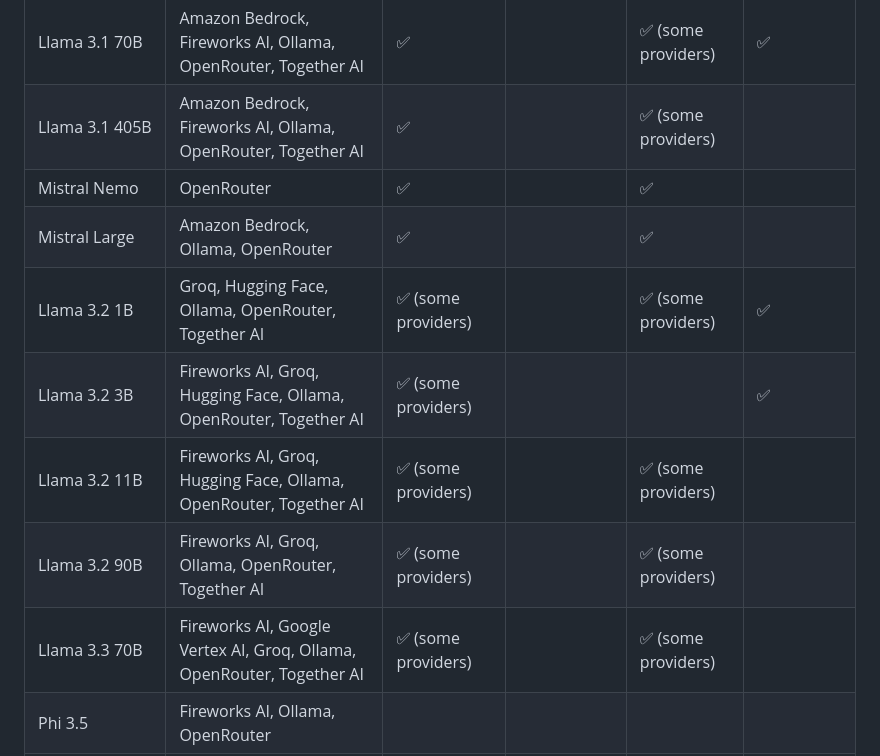
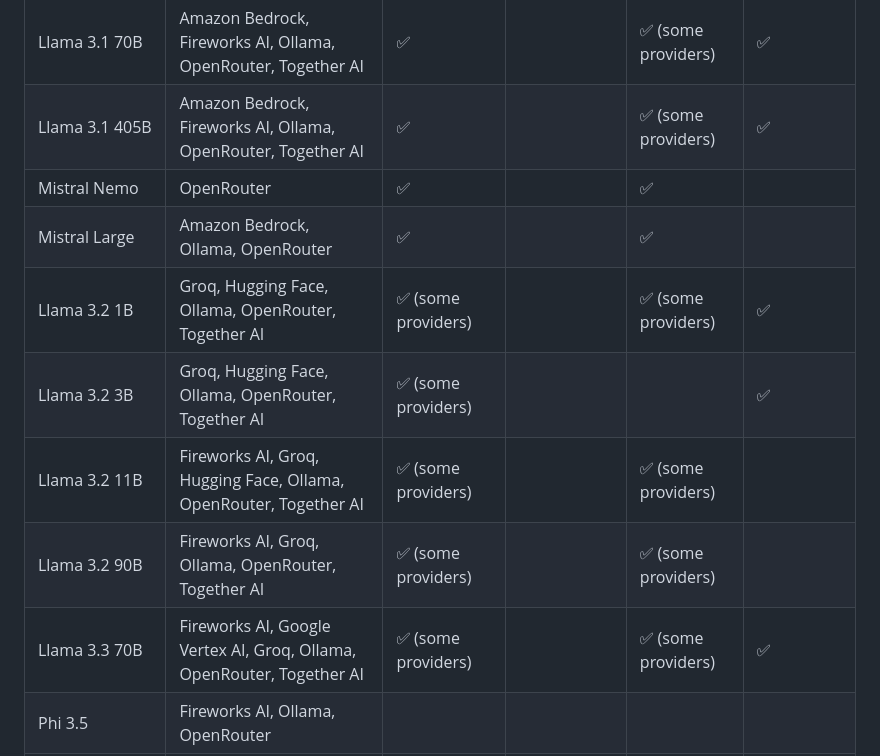
Before and after one commit to Kiln-AI/docs, a Markdown page: docs/models-and-ai-providers.md, the part around the change printed below. Drawn GitHub-style.

```diff
--- a/docs/models-and-ai-providers.md
+++ b/docs/models-and-ai-providers.md
@@ -81,14 +81,14 @@ You can request we add models [here](https://github.com/Kiln-AI/Kiln/issues/29).
 | Nemotron 70B                  | OpenRouter                                                            |                     |                     |                     |                   |
 | Llama 3.1 8B                  | Amazon Bedrock, Fireworks AI, Groq, Ollama, OpenRouter, Together AI   | ✅︎ (some providers) |                     | ✅︎ (some providers) | ✅︎                |
 | Llama 3.1 70B                 | Amazon Bedrock, Fireworks AI, Ollama, OpenRouter, Together AI         | ✅︎                  |                     | ✅︎ (some providers) | ✅︎                |
-| Llama 3.1 405B                | Amazon Bedrock, Fireworks AI, Ollama, OpenRouter, Together AI         | ✅︎                  |                     | ✅︎ (some providers) |                   |
+| Llama 3.1 405B                | Amazon Bedrock, Fireworks AI, Ollama, OpenRouter, Together AI         | ✅︎                  |                     | ✅︎ (some providers) | ✅︎                |
 | Mistral Nemo                  | OpenRouter                                                            | ✅︎                  |                     | ✅︎                  |                   |
 | Mistral Large                 | Amazon Bedrock, Ollama, OpenRouter                                    | ✅︎                  |                     | ✅︎                  |                   |
 | Llama 3.2 1B                  | Groq, Hugging Face, Ollama, OpenRouter, Together AI                   | ✅︎ (some providers) |                     | ✅︎ (some providers) | ✅︎                |
-| Llama 3.2 3B                  | Fireworks AI, Groq, Hugging Face, Ollama, OpenRouter, Together AI     | ✅︎ (some providers) |                     |                     | ✅︎                |
+| Llama 3.2 3B                  | Groq, Hugging Face, Ollama, OpenRouter, Together AI                   | ✅︎ (some providers) |                     |                     | ✅︎                |
 | Llama 3.2 11B                 | Fireworks AI, Groq, Hugging Face, Ollama, OpenRouter, Together AI     | ✅︎ (some providers) |                     | ✅︎ (some providers) |                   |
 | Llama 3.2 90B                 | Fireworks AI, Groq, Ollama, OpenRouter, Together AI                   | ✅︎ (some providers) |                     | ✅︎ (some providers) |                   |
-| Llama 3.3 70B                 | Fireworks AI, Google Vertex AI, Groq, Ollama, OpenRouter, Together AI | ✅︎ (some providers) |                     | ✅︎ (some providers) |                   |
+| Llama 3.3 70B                 | Fireworks AI, Google Vertex AI, Groq, Ollama, OpenRouter, Together AI | ✅︎ (some providers) |                     | ✅︎ (some providers) | ✅︎                |
 | Phi 3.5                       | Fireworks AI, Ollama, OpenRouter                                      |                     |                     |                     |                   |
 | Phi 4 - 14B                   | Ollama, OpenRouter                                                    | ✅︎                  |                     | ✅︎ (some providers) |                   |
 | Phi 4 - 5.6B                  | OpenRouter                                                            |                     |                     |                     |                   |
```
Also changed, not shown: other parts of docs/models-and-ai-providers.md (+83 -3 lines).
